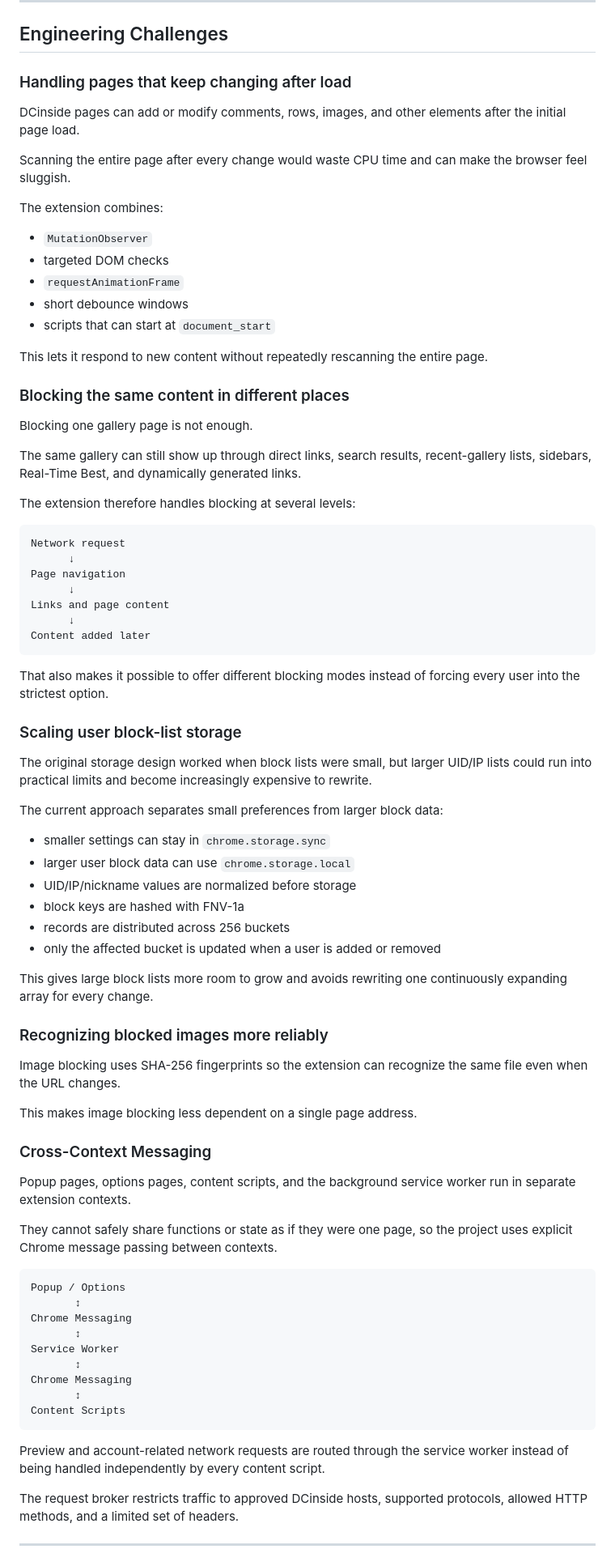
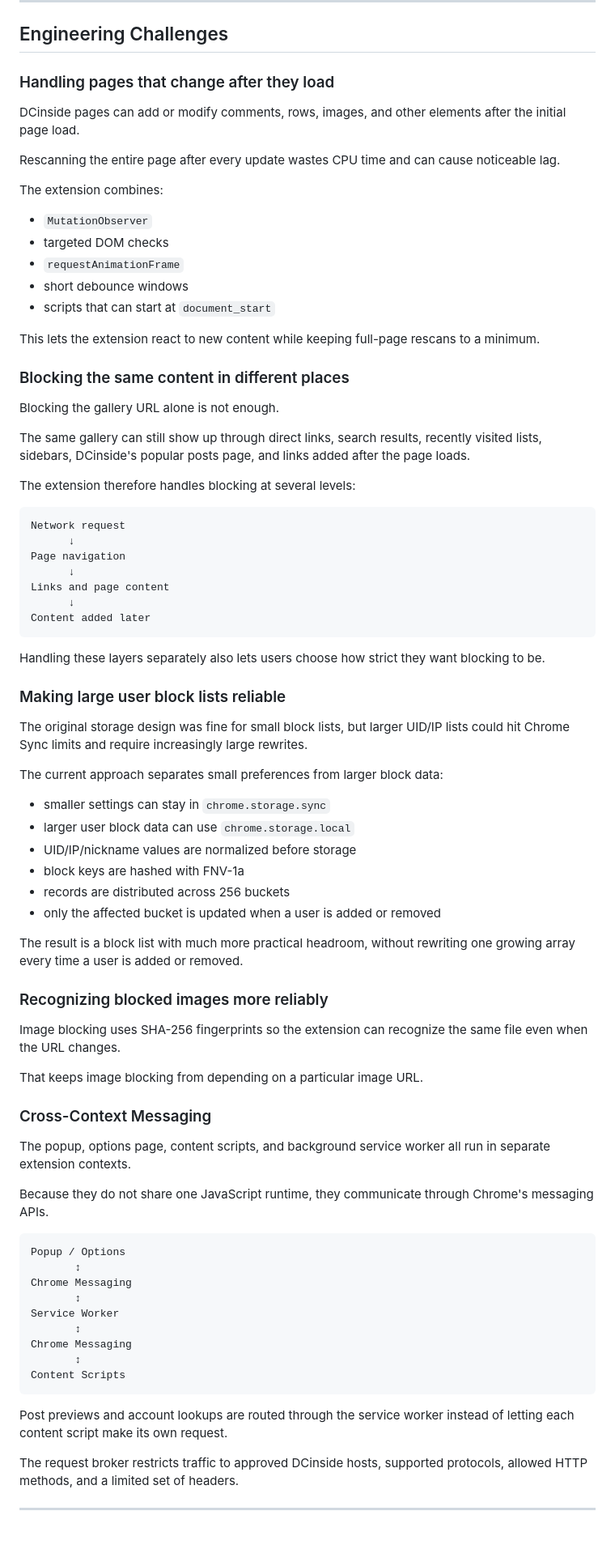
Before and after one commit to diligencefrozen/DCinside-Gallery-Blocker, a Markdown page: README.md, the part around one of its changes. Shown at 81% size. GitHub-like rendering; blank space fills up the shorter version.

````diff
--- a/README.md
+++ b/README.md
@@ -234,11 +234,11 @@ The extension is built with plain JavaScript, HTML, and CSS. There is no framewo
 
 ## Engineering Challenges
 
-### Handling pages that keep changing after load
+### Handling pages that change after they load
 
 DCinside pages can add or modify comments, rows, images, and other elements after the initial page load.
 
-Scanning the entire page after every change would waste CPU time and can make the browser feel sluggish.
+Rescanning the entire page after every update wastes CPU time and can cause noticeable lag.
 
 The extension combines:
 
@@ -248,13 +248,13 @@ The extension combines:
 - short debounce windows
 - scripts that can start at `document_start`
 
-This lets it respond to new content without repeatedly rescanning the entire page.
+This lets the extension react to new content while keeping full-page rescans to a minimum.
 
 ### Blocking the same content in different places
 
-Blocking one gallery page is not enough.
+Blocking the gallery URL alone is not enough.
 
-The same gallery can still show up through direct links, search results, recent-gallery lists, sidebars, Real-Time Best, and dynamically generated links.
+The same gallery can still show up through direct links, search results, recently visited lists, sidebars, DCinside's popular posts page, and links added after the page loads.
 
 The extension therefore handles blocking at several levels:
 
@@ -268,11 +268,11 @@ Links and page content
 Content added later
 ```
 
-That also makes it possible to offer different blocking modes instead of forcing every user into the strictest option.
+Handling these layers separately also lets users choose how strict they want blocking to be.
 
-### Scaling user block-list storage
+### Making large user block lists reliable
 
-The original storage design worked when block lists were small, but larger UID/IP lists could run into practical limits and become increasingly expensive to rewrite.
+The original storage design was fine for small block lists, but larger UID/IP lists could hit Chrome Sync limits and require increasingly large rewrites.
 
 The current approach separates small preferences from larger block data:
 
@@ -283,19 +283,19 @@ The current approach separates small preferences from larger block data:
 - records are distributed across 256 buckets
 - only the affected bucket is updated when a user is added or removed
 
-This gives large block lists more room to grow and avoids rewriting one continuously expanding array for every change.
+The result is a block list with much more practical headroom, without rewriting one growing array every time a user is added or removed.
 
 ### Recognizing blocked images more reliably
 
 Image blocking uses SHA-256 fingerprints so the extension can recognize the same file even when the URL changes.
 
-This makes image blocking less dependent on a single page address.
+That keeps image blocking from depending on a particular image URL.
 
 ### Cross-Context Messaging
 
-Popup pages, options pages, content scripts, and the background service worker run in separate extension contexts.
+The popup, options page, content scripts, and background service worker all run in separate extension contexts.
 
-They cannot safely share functions or state as if they were one page, so the project uses explicit Chrome message passing between contexts.
+Because they do not share one JavaScript runtime, they communicate through Chrome's messaging APIs.
 
 ```text
 Popup / Options
@@ -309,7 +309,7 @@ Chrome Messaging
 Content Scripts
 ```
 
-Preview and account-related network requests are routed through the service worker instead of being handled independently by every content script.
+Post previews and account lookups are routed through the service worker instead of letting each content script make its own request.
 
 The request broker restricts traffic to approved DCinside hosts, supported protocols, allowed HTTP methods, and a limited set of headers.
 
````
Also changed, not shown: other parts of README.md (+28 -28 lines).
